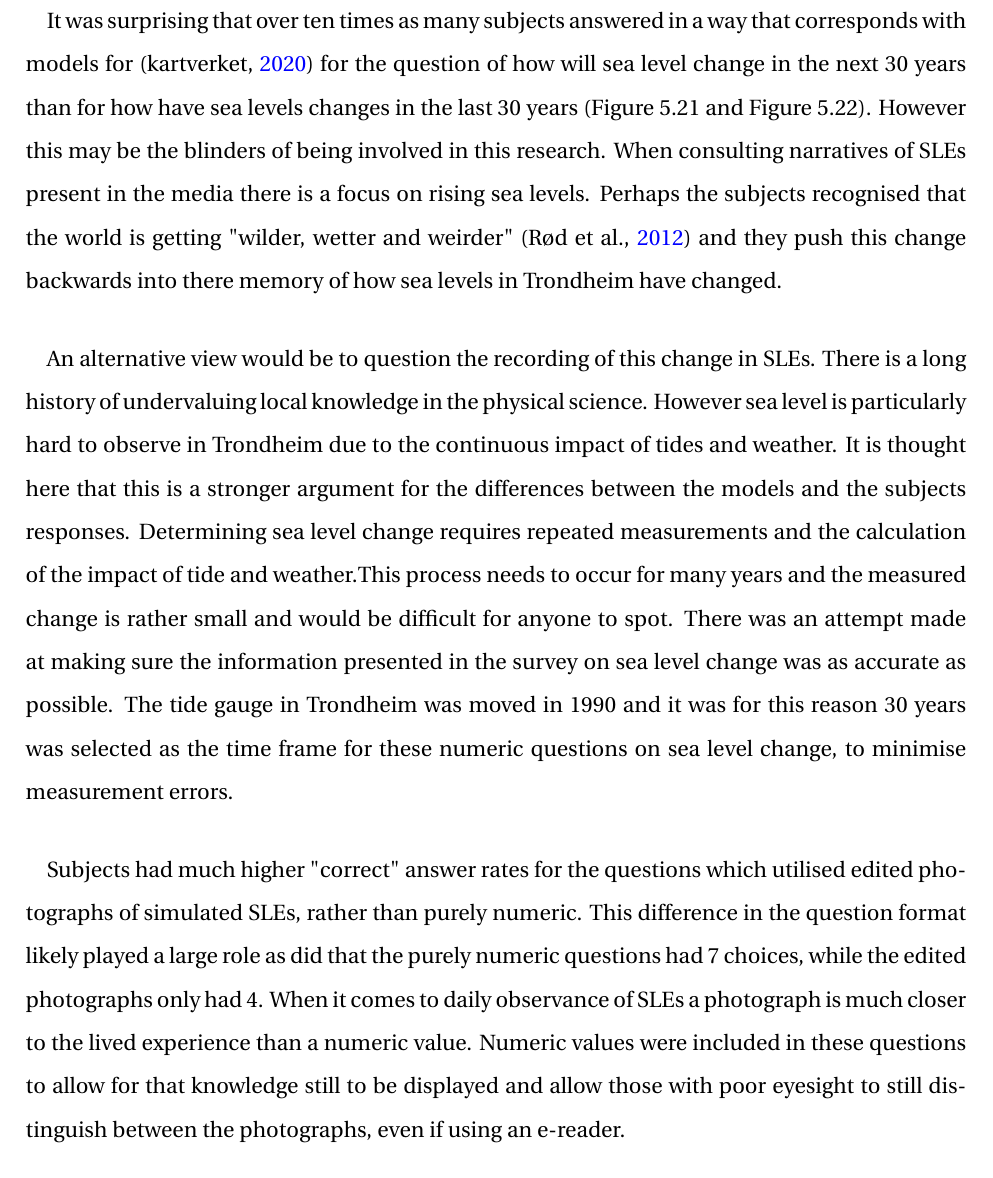
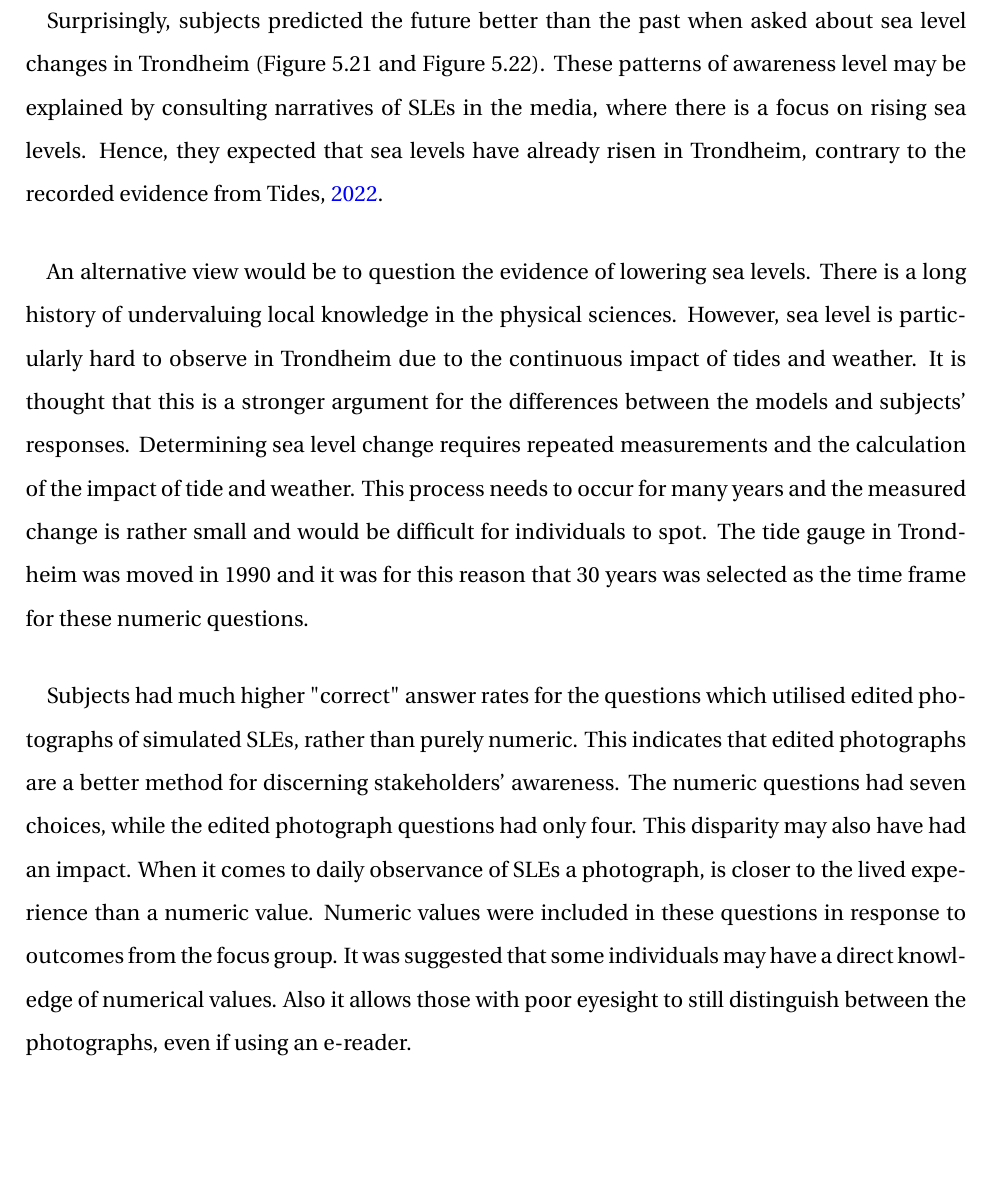
Before and after one commit to aamccormack/thesis_write, a LaTeX thesis (thesis.tex, which reads discussion.tex): part of page 87 of 149, cut at the place of the change, the shorter picture padded with empty space. Compiled offline with pdfLaTeX.

Commit message:
proofed natural system discussion - not finished and maybe need to move

```diff
--- a/discussion.tex
+++ b/discussion.tex
@@ -34,11 +34,13 @@ Modeling of SLEs has significantly improved over that last decades. Switching fr
 
 \paragraph{}
-It was surprising that over ten times as many subjects answered in a way that corresponds with models for (\cite{kartverket_se_2020}) for the question of how will sea level change in the next 30 years than for how have sea levels changes in the last 30 years (Figure 5.21 and Figure 5.22). However this may be the blinders of being involved in this research. When consulting narratives of SLEs present in the media there is a focus on rising sea levels. Perhaps the subjects recognised that the world is getting "wilder, wetter and weirder" (\cite{rod_integrated_2012}) and they push this change backwards into there memory of how sea levels in Trondheim have changed.
-\paragraph{}
-An alternative view would be to question the recording of this change in SLEs. There is a long history of undervaluing local knowledge in the physical science. However sea level is particularly hard to observe in Trondheim due to the continuous impact of tides and weather. It is thought here that this is a stronger argument for the differences between the models and the subjects responses. Determining sea level change requires repeated measurements and the calculation of the impact of tide and weather.This process needs to occur for many years and the measured change is rather small and would be difficult for anyone to spot. There was an attempt made at making sure the information presented in the survey on sea level change was as accurate as possible. The tide gauge in Trondheim was moved in 1990 and it was for this reason 30 years was selected as the time frame for these numeric questions on sea level change, to minimise measurement errors.
+Surprisingly, subjects predicted the future better than the past when asked about sea level changes in Trondheim (Figure 5.21 and Figure 5.22). These patterns of awareness level may be explained by consulting narratives of SLEs in the media, where there is a focus on rising sea levels. Hence, they expected that sea levels have already risen in Trondheim, contrary to the recorded evidence from \cite{tides_high_2022}.
+
 
 \paragraph{}
-Subjects had much higher "correct" answer rates for the questions which utilised edited photographs of simulated SLEs, rather than purely numeric. This difference in the question format likely played a large role as did that the purely numeric questions had 7 choices, while the edited photographs only had 4. When it comes to daily observance of SLEs a photograph is much closer to the lived experience than a numeric value. Numeric values were included in these questions to allow for that knowledge still to be displayed and allow those with poor eyesight to still distinguish between the photographs, even if using an e-reader.
+An alternative view would be to question the evidence of lowering sea levels. There is a long history of undervaluing local knowledge in the physical sciences. However, sea level is particularly hard to observe in Trondheim due to the continuous impact of tides and weather. It is thought that this is a stronger argument for the differences between the models and subjects' responses. Determining sea level change requires repeated measurements and the calculation of the impact of tide and weather. This process needs to occur for many years and the measured change is rather small and would be difficult for individuals to spot. The tide gauge in Trondheim was moved in 1990 and it was for this reason that 30 years was selected as the time frame for these numeric questions.
+
+\paragraph{}
+Subjects had much higher "correct" answer rates for the questions which utilised edited photographs of simulated SLEs, rather than purely numeric. This indicates that edited photographs are a better method for discerning stakeholders' awareness. The numeric questions had seven choices, while the edited photograph questions had only four. This disparity may also have had an impact. When it comes to daily observance of SLEs a photograph, is closer to the lived experience than a numeric value. Numeric values were included in these questions in response to outcomes from the focus group. It was suggested that some individuals may have a direct knowledge of numerical values. Also it allows those with poor eyesight to still distinguish between the photographs, even if using an e-reader.
 \paragraph{}
 Natural systems resilience to SLEs in Trondheim is considered here as high for both 2022 to 2050 and 2050 to 2100. The flooding projected from SLEs will not prevent a quick return to normality. However, the changing climate and ecological systems when taken as whole are much less resilient. The appropriateness of using single-hazard analysis of resilience is outlined in the section on discussion of framework.
 
```
Also changed, not shown: discussion.tex (2 more changed lines).
